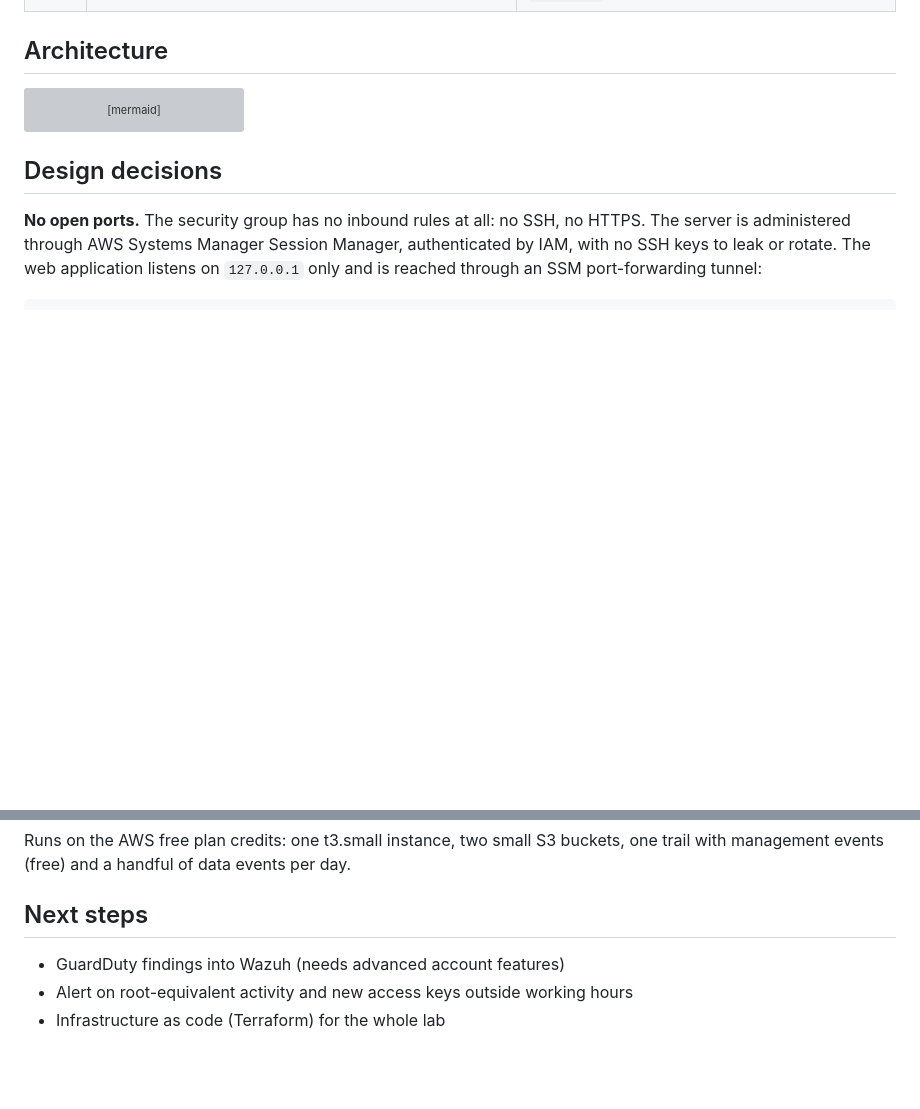
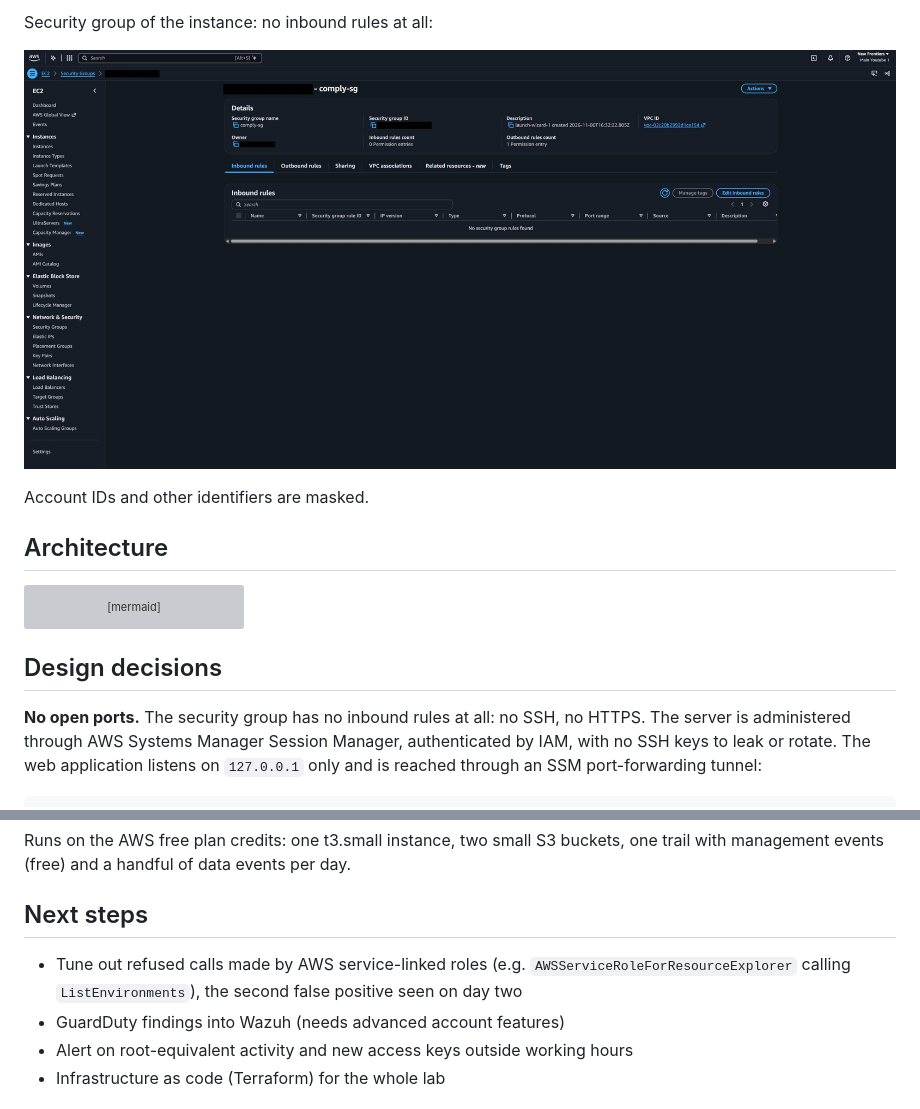
Before and after one commit to ilielucianno/aws-wazuh-secure-lab, a Markdown page: README.md, 2 parts joined by grey strips. GitHub-like rendering; pictures changed too: docs/screenshots/03-security-group-no-inbound.jpg (added); folded sections open; blank space fills up the shorter version; grey boxes are pictures that could not be loaded.

```diff
--- a/README.md
+++ b/README.md
@@ -19,3 +33,9 @@ ransomware incidents: **an attacker on the server tries to destroy the backups.*
+Security group of the instance: no inbound rules at all:
+
+![Security group with no inbound rules](docs/screenshots/03-security-group-no-inbound.jpg)
+
+Account IDs and other identifiers are masked.
+</details>
 
 ## Architecture
 
@@ -127,6 +147,8 @@ management events (free) and a handful of data events per day.
 
 ## Next steps
 
+- Tune out refused calls made by AWS service-linked roles (e.g. `AWSServiceRoleForResourceExplorer`
+  calling `ListEnvironments`), the second false positive seen on day two
 - GuardDuty findings into Wazuh (needs advanced account features)
 - Alert on root-equivalent activity and new access keys outside working hours
 - Infrastructure as code (Terraform) for the whole lab
```
Also changed, not shown: other parts of README.md (+14 -0 lines), docs/screenshots/01-backup-tamper-alert.jpg (added), docs/screenshots/02-alert-details-mitre.jpg (added), docs/screenshots/04-access-denied-alerts.jpg (added), 1 other file.
